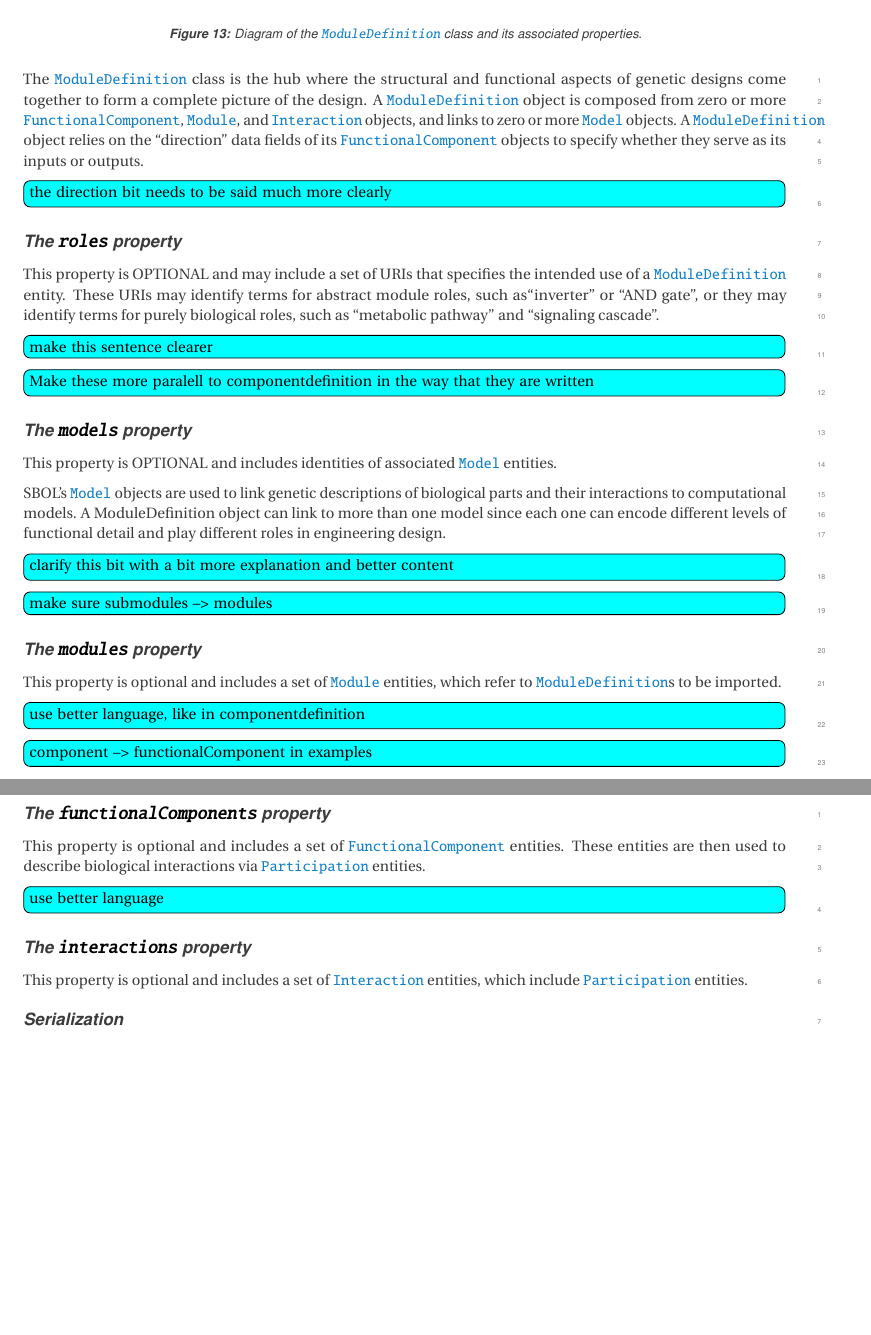
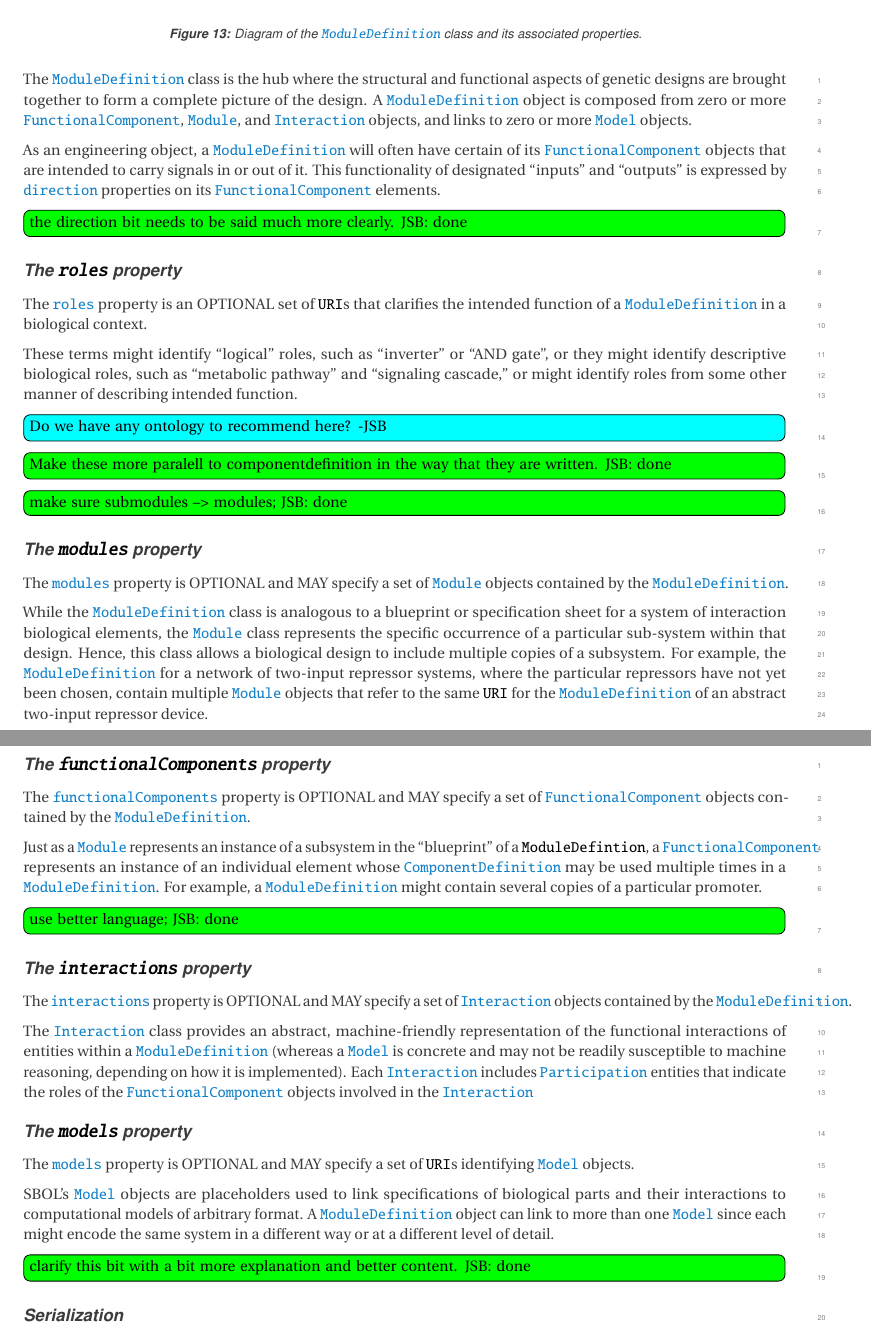
Before and after one commit to SynBioDex/SBOL-specification, a LaTeX document (sbol2.tex, which reads model.tex): two parts of pages 32 and 33 of 75, joined at a grey line, cut so that both start at the same text, the shorter picture padded with empty space. Compiled offline with pdfLaTeX.

Commit message:
moduledefinition

```diff
--- a/model.tex
+++ b/model.tex
@@ -939,39 +939,52 @@ The example below shows the serialization of a \sbol{Model} object. The model ob
 \end{center}
 \end{figure}
 
-The \sbol{ModuleDefinition} class is the hub where the structural and functional aspects of genetic designs come together to form a complete picture of the design.
+The \sbol{ModuleDefinition} class is the hub where the structural and functional aspects of genetic designs are brought together to form a complete picture of the design.
 A \sbol{ModuleDefinition} object is composed from zero or more \sbol{FunctionalComponent}, \sbol{Module}, and \sbol{Interaction} objects, and links to zero or more \sbol{Model} objects.
-A \sbol{ModuleDefinition} object relies on the ``direction'' data fields of its \sbol{FunctionalComponent} objects to specify whether they serve as its inputs or outputs.
-\Ctodo{the direction bit needs to be said much more clearly}
+
+As an engineering object, a \sbol{ModuleDefinition} will often have certain of its \sbol{FunctionalComponent} objects that are intended to carry signals in or out of it.
+This functionality of designated ``inputs'' and ``outputs'' is expressed by \sbol{direction} properties on its \sbol{FunctionalComponent} elements.
+
+\Rtodo{the direction bit needs to be said much more clearly.  JSB: done}
 
 \subsubsection*{The \sbolheading{roles} property}\label{sec:roles}
-This property is OPTIONAL and may include a set of URIs that specifies the intended use of a \sbol{ModuleDefinition} entity.
-These URIs may identify terms for abstract module roles, such as``inverter'' or ``AND gate'', or they may identify terms for purely biological roles, such as ``metabolic pathway'' and ``signaling cascade''.
-\Ctodo{make this sentence clearer}
+The \sbol{roles} property is an OPTIONAL set of \external{URI}s that clarifies the intended function of a \sbol{ModuleDefinition} in a biological context.
 
-\Ctodo{Make these more paralell to componentdefinition in the way that they are written}
-\subsubsection*{The \sbolheading{models} property}\label{sec:models}
-This property is OPTIONAL and includes identities of associated \sbol{Model} entities.
+These terms might identify ``logical'' roles, such as ``inverter'' or ``AND gate'', or they might identify descriptive biological roles, such as ``metabolic pathway'' and ``signaling cascade,'' or might identify roles from some other manner of describing intended function.
+\Ctodo{Do we have any ontology to recommend here? -JSB}
 
-SBOL's \sbol{Model} objects are used to link genetic descriptions of biological parts and their interactions to computational models.
-A ModuleDefinition object can link to more than one model since each one can encode different levels of functional detail and play different roles in engineering design.
-\Ctodo{clarify this bit with a bit more explanation and better content}
+\Rtodo{Make these more paralell to componentdefinition in the way that they are written.  JSB: done}
 
-\Ctodo{make sure submodules --> modules}
+\Rtodo{make sure submodules --> modules; JSB: done}
 
 \subsubsection*{The \sbolheading{modules} property}\label{sec:modules}
-This property is optional and includes a set of \sbol{Module} entities, which refer to \sbol{ModuleDefinition}s to be imported.
-\Ctodo{use better language, like in componentdefinition}
 
-\Ctodo{component --> functionalComponent in examples}
+The \sbol{modules} property is OPTIONAL and MAY specify a set of \sbol{Module} objects contained by the \sbol{ModuleDefinition}.
+
+While the \sbol{ModuleDefinition} class is analogous to a blueprint or specification sheet for a system of interaction biological elements, the \sbol{Module} class represents the specific occurrence of a particular sub-system within that design. Hence, this class allows a biological design to include multiple copies of a subsystem. For example, the \sbol{ModuleDefinition} for a network of two-input repressor systems, where the particular repressors have not yet been chosen, contain multiple \sbol{Module} objects that refer to the same \external{URI} for the \sbol{ModuleDefinition} of an abstract two-input repressor device.
+
+
 \subsubsection*{The \sbolheading{functionalComponents} property}
 \label{sec:functionalComponents}
-This property is optional and includes a set of \sbol{FunctionalComponent} entities. These entities are then used to describe biological interactions via \sbol{Participation} entities.
 
-\Ctodo{use better language}
+The \sbol{functionalComponents} property is OPTIONAL and MAY specify a set of \sbol{FunctionalComponent} objects contained by the \sbol{ModuleDefinition}.
+
+Just as a \sbol{Module} represents an instance of a subsystem in the ``blueprint'' of a \sbol{ModuleDefintion}, a \sbol{FunctionalComponent} represents an instance of an individual element whose \sbol{ComponentDefinition} may be used multiple times in a \sbol{ModuleDefinition}.  For example, a \sbol{ModuleDefinition} might contain several copies of a particular promoter.
+
+\Rtodo{use better language; JSB: done}
 
 \subsubsection*{The \sbolheading{interactions} property}\label{sec:interactions}
-This property is optional and includes a set of \sbol{Interaction} entities, which include \sbol{Participation} entities.
+
+The \sbol{interactions} property is OPTIONAL and MAY specify a set of \sbol{Interaction} objects contained by the \sbol{ModuleDefinition}.
+
+The \sbol{Interaction} class provides an abstract, machine-friendly representation of the functional interactions of entities within a \sbol{ModuleDefinition} (whereas a \sbol{Model} is concrete and may not be readily susceptible to machine reasoning, depending on how it is implemented).  Each \sbol{Interaction} includes \sbol{Participation} entities that indicate the roles of the \sbol{FunctionalComponent} objects involved in the \sbol{Interaction}
+
+\subsubsection*{The \sbolheading{models} property}\label{sec:models}
+The \sbol{models} property is OPTIONAL and MAY specify a set of \external{URI}s identifying \sbol{Model} objects.
+
+SBOL's \sbol{Model} objects are placeholders used to link specifications of biological parts and their interactions to computational models of arbitrary format.
+A \sbol{ModuleDefinition} object can link to more than one \sbol{Model} since each might encode the same system in a different way or at a different level of detail.
+\Rtodo{clarify this bit with a bit more explanation and better content.  JSB: done}
 
 \subsubsection*{Serialization}
 
```
Also changed, not shown: model.tex (2 more changed lines).
